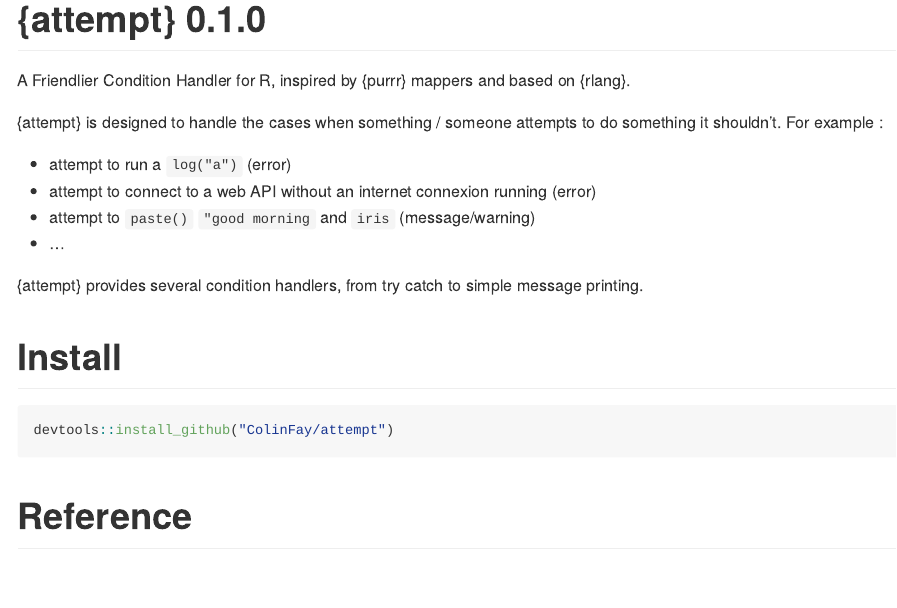
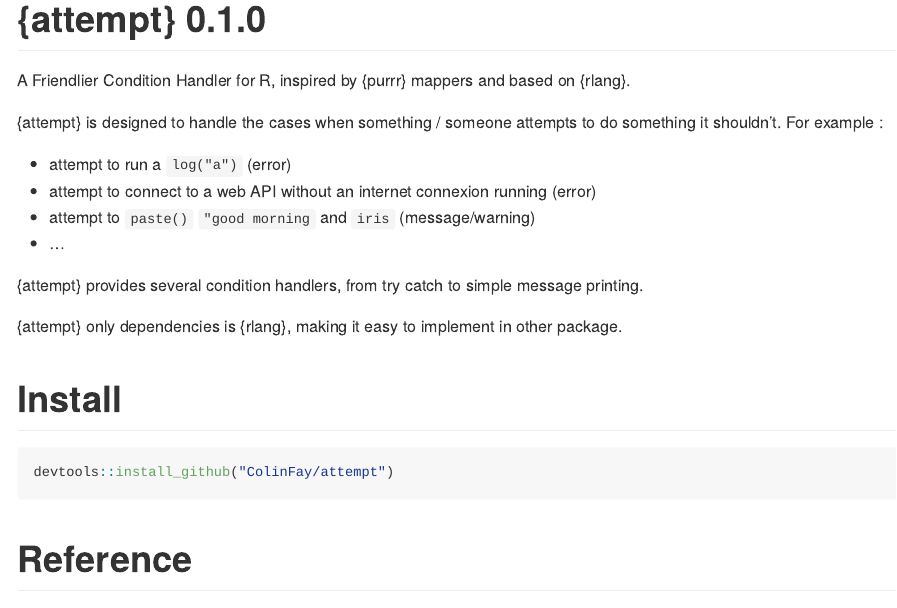
Before and after one commit to ColinFay/attempt, an R Markdown document (README.Rmd): the page in a window 1100 px wide, from its top. The pictures show the output file README.md that the author committed with the source, drawn offline in the style of GitHub; long lines of code are wrapped; badge pictures from the web are left out.

Commit message:
update readme

```diff
--- a/README.Rmd
+++ b/README.Rmd
@@ -31,6 +31,8 @@
 + ...
 
 {attempt} provides several condition handlers, from try catch to simple message printing.
+
+{attempt} only dependencies is {rlang}, making it easy to implement in other package.
 
 # Install
 
```
Also changed, not shown: README.md, 1 other file.
